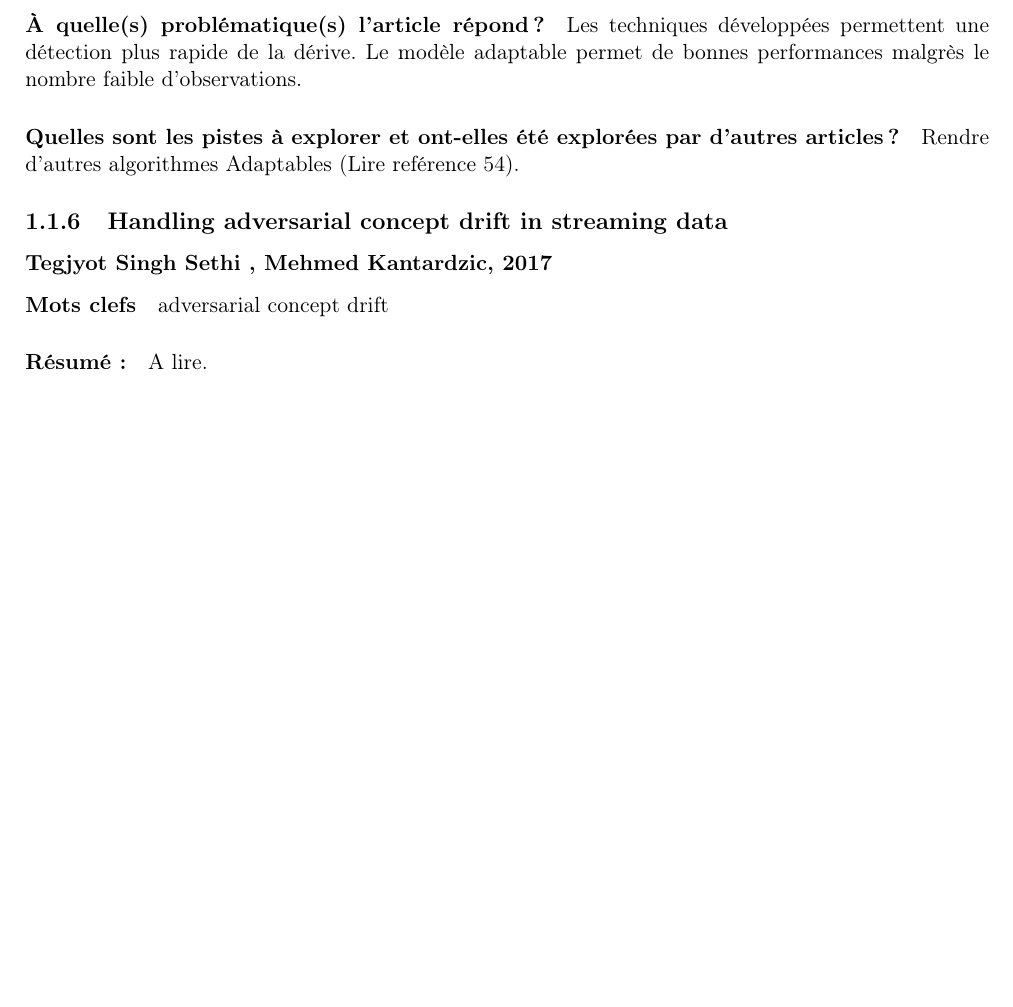
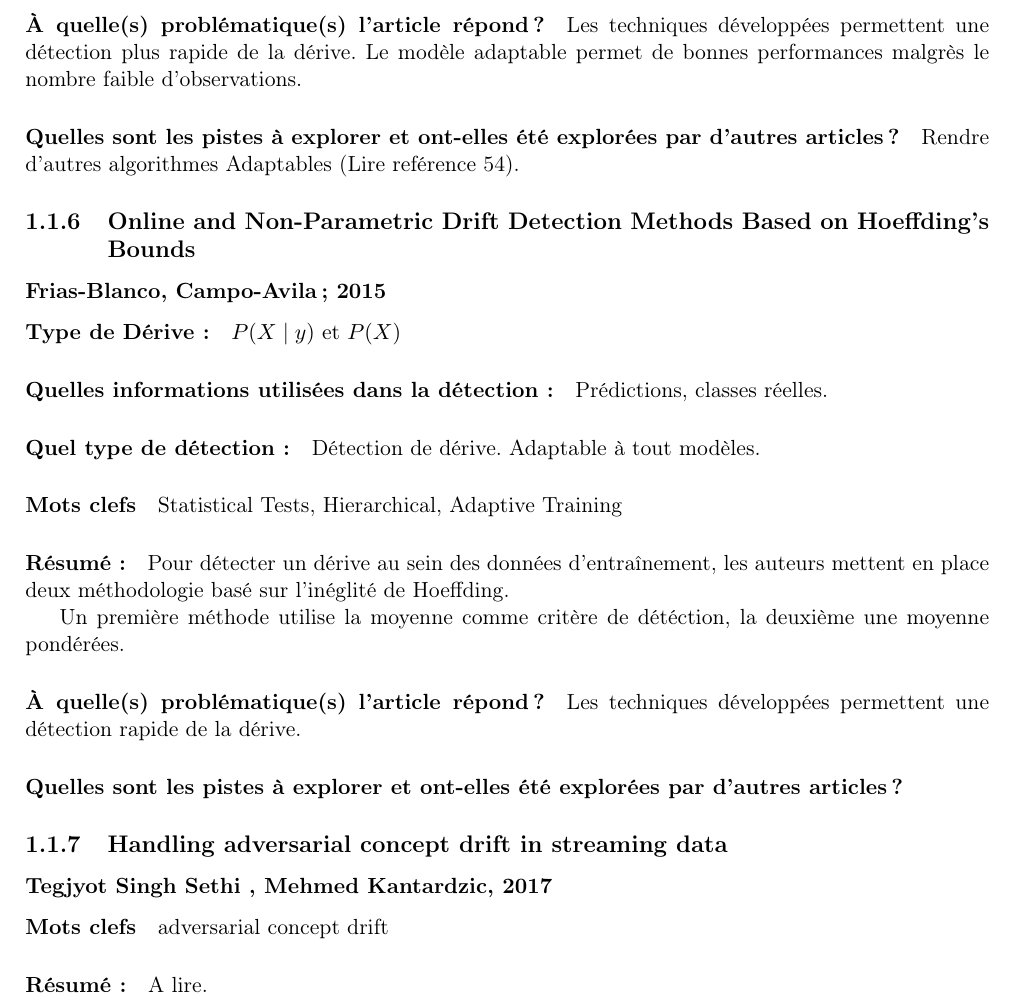
Before and after one commit to mfuccellaro/these-concept-drift, a LaTeX thesis (Description lecture/Resume_latex.tex): part of page 7 of 15, cut so that both start at the same text, the shorter picture padded with empty space. Compiled offline with pdfLaTeX.

Commit message:
ajouts description 2 articles, cleanup repo

```diff
--- a/Description lecture/Resume_latex.tex
+++ b/Description lecture/Resume_latex.tex
@@ -179,6 +204,31 @@ Si une détection est relevée, alors un deuxième test est fait en comparant le
 
 
 
+
+
+
+
+
+\subsection{Online and Non-Parametric Drift Detection Methods Based on Hoeffding’s Bounds}
+\subsubsection{Frias-Blanco, Campo-Avila; 2015}
+
+\paragraph{Type de Dérive :} $P(X\mid y)$ et $P(X)$
+\paragraph{Quelles informations utilisées dans la détection :} Prédictions, classes réelles.
+\paragraph{Quel type de détection :} Détection de dérive. Adaptable à tout modèles.
+
+\paragraph{Mots clefs} Statistical Tests, Hierarchical, Adaptive Training
+
+\paragraph{Résumé :} Pour détecter un dérive au sein des données d'entraînement, les auteurs mettent en place deux méthodologie basé sur l'inéglité de Hoeffding.
+
+Un première méthode utilise la moyenne comme critère de détéction, la deuxième une moyenne pondérées.
+
+\paragraph{À quelle(s) problématique(s) l'article répond ?} Les techniques développées permettent une détection rapide de la dérive.
+
+\paragraph{Quelles sont les pistes à explorer et ont-elles  été explorées par d'autres articles ?}
+
+
+
+
 \subsection{Handling adversarial concept drift in streaming data}
 \subsubsection{Tegjyot Singh Sethi , Mehmed Kantardzic, 2017}
 
```
Also changed, not shown: Description lecture/Resume_latex.pdf, Papiers - biblio générale/ Kelly, Hand - The impact of changing populations on classifier performance.pdf (deleted), Papiers - biblio générale/Bifet, Gavalda - Learning from time-changing data with adaptive windowing.pdf (deleted), Papiers - biblio générale/Hoens, Polikar - Learning from streaming data with concept drift and imbalance- an overview.pdf (deleted), Papiers - biblio générale/Kadam - A Survey on Classification of Concept Drift with Stream Data.pdf (deleted), Papiers - biblio générale/M. Black, R. Hickey - Learning classification rules for telecom  customer call data under concept drift.pdf (deleted), Papiers - biblio générale/Moreno-Torres,􏰁 Raeder - A unifying view on dataset shift in classification pattern recognition.pdf (deleted), Papiers - biblio générale/Street, Kim - A streaming ensemble algorithm (SEA) for large-scale classification.pdf (deleted), Papiers - biblio générale/Webb, Hyde - Characterizing concept drift.pdf (deleted), Papiers - biblio générale/Yamazaki, Kawanabe - Asymptotic Bayesian generalization error when training and test distributions a different.pdf (deleted), Papiers de Description Lecture/Data Stream Classification Guided by Clustering on NonstationaryEnvironments and Extreme Verification Latency.pdf (added), Description lecture/Resume_latex.tex (122 more changed lines), 31 other files.
